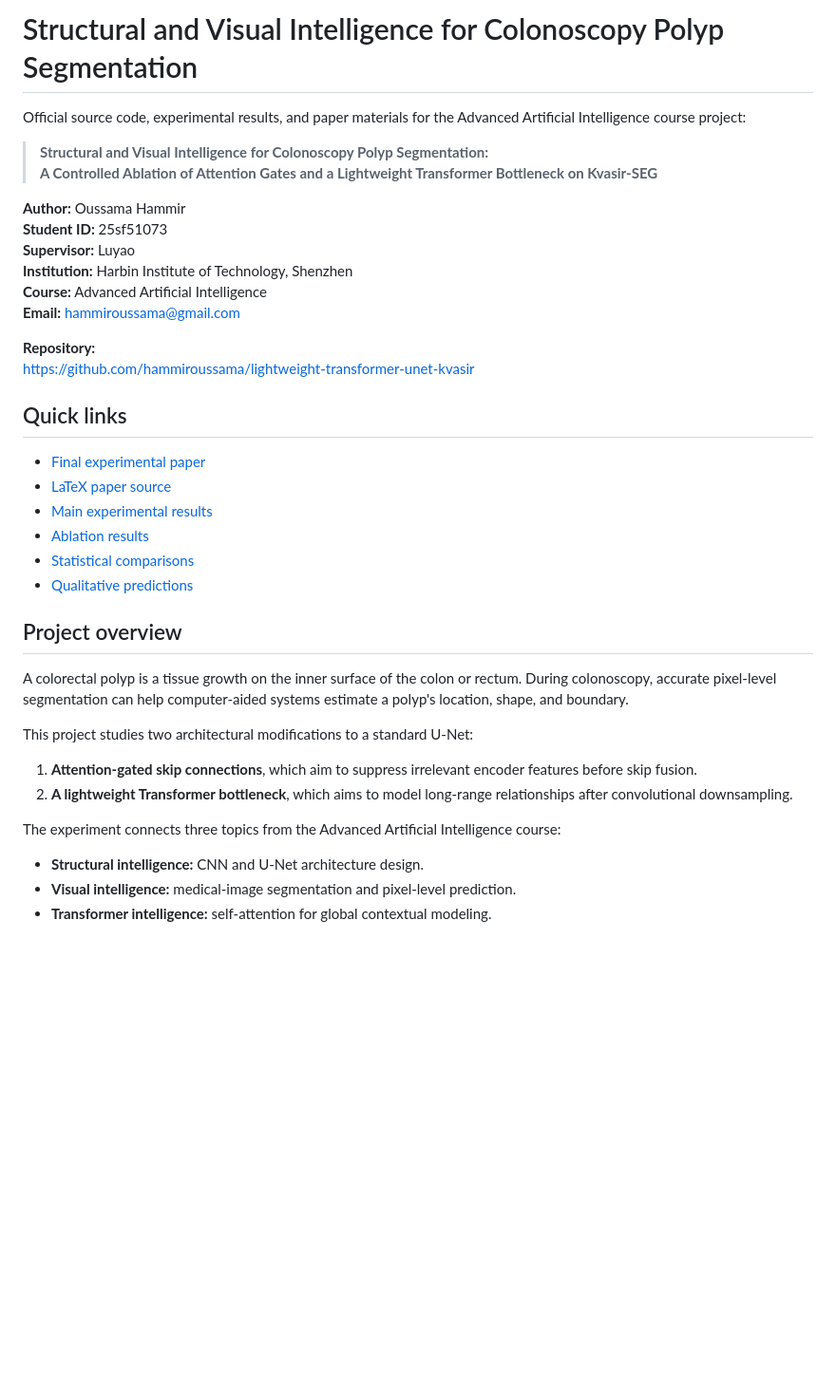
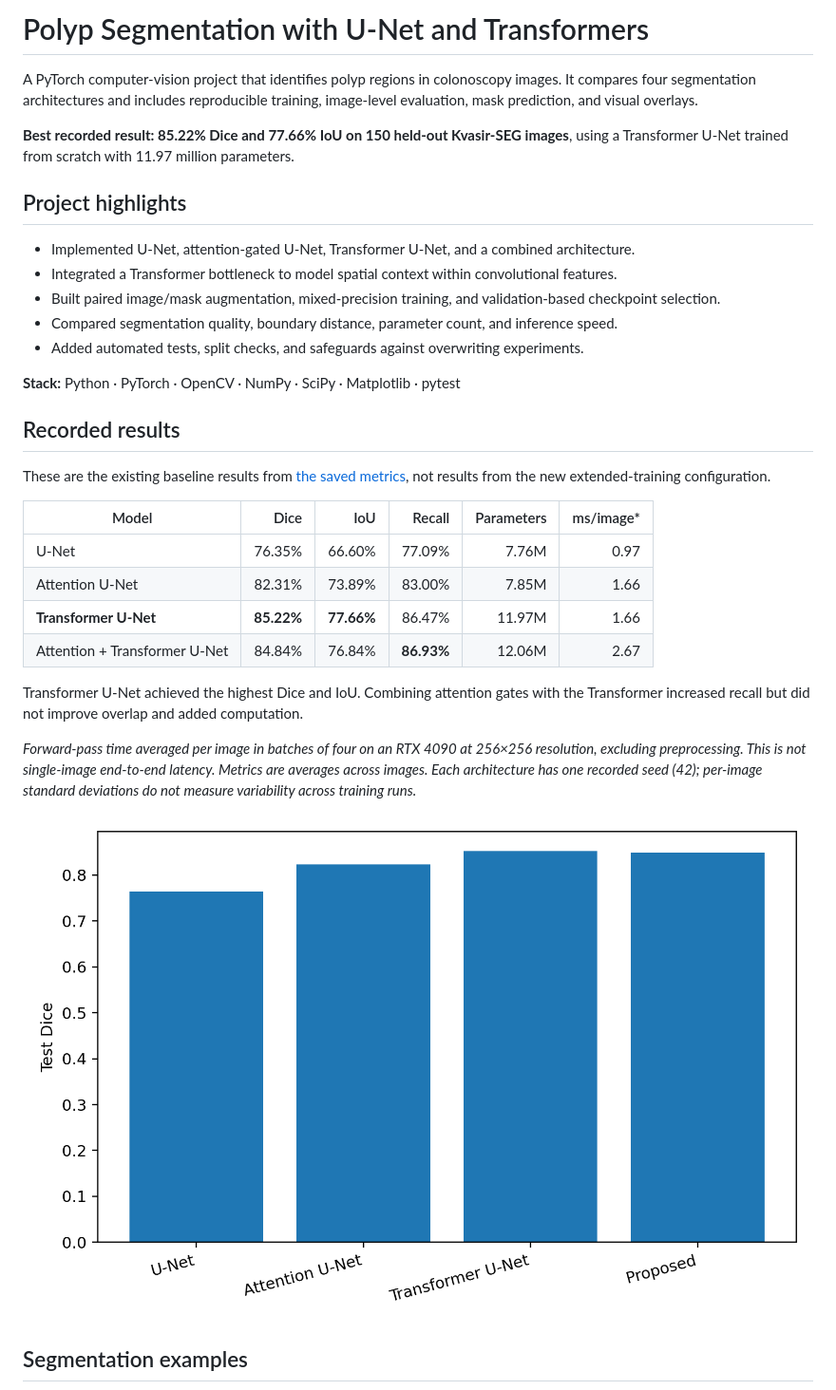
Before and after one commit to hammiroussama/lightweight-transformer-unet-kvasir, a Markdown page: README.md, the part around one of its changes. Shown at 95% size. GitHub-like rendering; pictures changed too: docs/images/test_dice_comparison.png (added); blank space fills up the shorter version.

```diff
--- a/README.md
+++ b/README.md
@@ -1,41 +1,35 @@
-# Structural and Visual Intelligence for Colonoscopy Polyp Segmentation
+# Polyp Segmentation with U-Net and Transformers
 
-Official source code, experimental results, and paper materials for the Advanced Artificial Intelligence course project:
+A PyTorch computer-vision project that identifies polyp regions in colonoscopy images. It compares four segmentation architectures and includes reproducible training, image-level evaluation, mask prediction, and visual overlays.
 
-> **Structural and Visual Intelligence for Colonoscopy Polyp Segmentation:
-> A Controlled Ablation of Attention Gates and a Lightweight Transformer Bottleneck on Kvasir-SEG**
+**Best recorded result: 85.22% Dice and 77.66% IoU on 150 held-out Kvasir-SEG images**, using a Transformer U-Net trained from scratch with 11.97 million parameters.
 
-**Author:** Oussama Hammir
-**Student ID:** 25sf51073
-**Supervisor:** Luyao
-**Institution:** Harbin Institute of Technology, Shenzhen
-**Course:** Advanced Artificial Intelligence
-**Email:** hammiroussama@gmail.com
+## Project highlights
 
-**Repository:**
-https://github.com/hammiroussama/lightweight-transformer-unet-kvasir
+- Implemented U-Net, attention-gated U-Net, Transformer U-Net, and a combined architecture.
+- Integrated a Transformer bottleneck to model spatial context within convolutional features.
+- Built paired image/mask augmentation, mixed-precision training, and validation-based checkpoint selection.
+- Compared segmentation quality, boundary distance, parameter count, and inference speed.
+- Added automated tests, split checks, and safeguards against overwriting experiments.
 
-## Quick links
+**Stack:** Python · PyTorch · OpenCV · NumPy · SciPy · Matplotlib · pytest
 
-- [Final experimental paper](paper/Oussama_Hammir_Final_Advanced_AI_Report.pdf)
-- [LaTeX paper source](paper/templateArxiv.tex)
-- [Main experimental results](results/summary.csv)
-- [Ablation results](results/ablation.csv)
-- [Statistical comparisons](results/statistical_tests.csv)
-- [Qualitative predictions](paper/figures/qualitative_results.png)
+## Recorded results
 
-## Project overview
+These are the existing baseline results from [the saved metrics](results/summary.csv), not results from the new extended-training configuration.
 
-A colorectal polyp is a tissue growth on the inner surface of the colon or rectum. During colonoscopy, accurate pixel-level segmentation can help computer-aided systems estimate a polyp's location, shape, and boundary.
+| Model | Dice | IoU | Recall | Parameters | ms/image* |
+|---|---:|---:|---:|---:|---:|
+| U-Net | 76.35% | 66.60% | 77.09% | 7.76M | 0.97 |
+| Attention U-Net | 82.31% | 73.89% | 83.00% | 7.85M | 1.66 |
+| **Transformer U-Net** | **85.22%** | **77.66%** | 86.47% | 11.97M | 1.66 |
+| Attention + Transformer U-Net | 84.84% | 76.84% | **86.93%** | 12.06M | 2.67 |
 
-This project studies two architectural modifications to a standard U-Net:
+Transformer U-Net achieved the highest Dice and IoU. Combining attention gates with the Transformer increased recall but did not improve overlap and added computation.
 
-1. **Attention-gated skip connections**, which aim to suppress irrelevant encoder features before skip fusion.
-2. **A lightweight Transformer bottleneck**, which aims to model long-range relationships after convolutional downsampling.
+*Forward-pass time averaged per image in batches of four on an RTX 4090 at 256×256 resolution, excluding preprocessing. This is not single-image end-to-end latency. Metrics are averages across images. Each architecture has one recorded seed (42); per-image standard deviations do not measure variability across training runs.*
 
-The experiment connects three topics from the Advanced Artificial Intelligence course:
+![Recorded test Dice comparison](docs/images/test_dice_comparison.png)
 
-- **Structural intelligence:** CNN and U-Net architecture design.
-- **Visual intelligence:** medical-image segmentation and pixel-level prediction.
-- **Transformer intelligence:** self-attention for global contextual modeling.
+## Segmentation examples
 
```
Also changed, not shown: other parts of README.md (+69 -216 lines), docs/EXPERIMENT_PROTOCOL.md (+10 -2 lines), docs/UPDATE_AND_TRAIN.md (added, +58 -0 lines), docs/images/qualitative_results.png (added), 9 other files.
